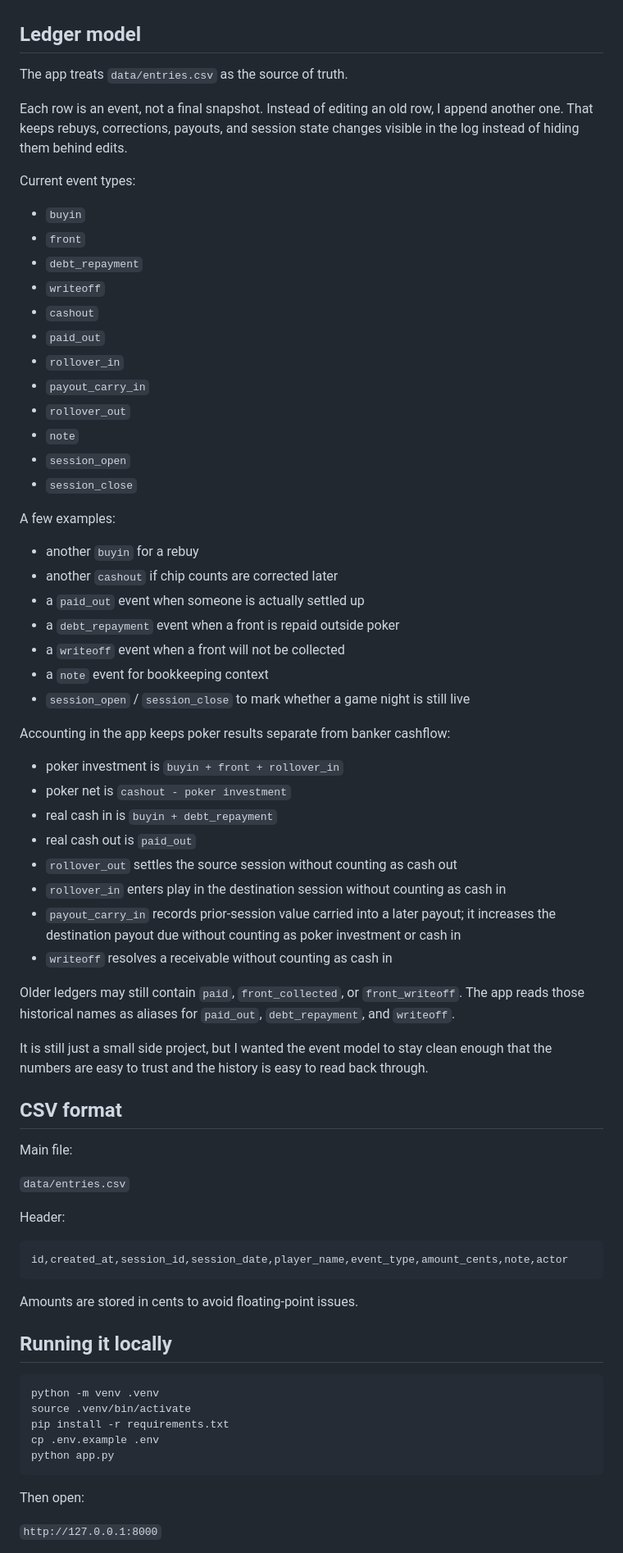
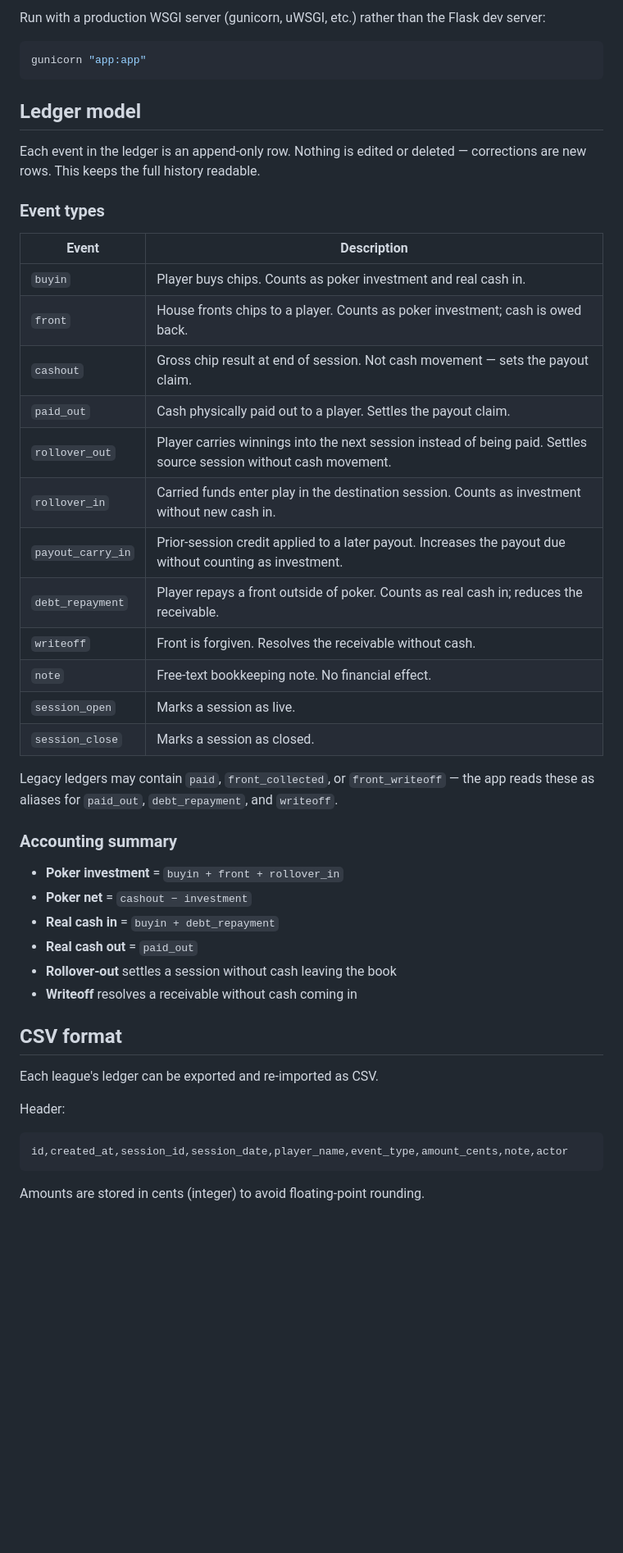
Before and after one commit to SowinskiBraeden/boker, a Markdown page: README.md, the part around one of its changes. Shown at 82% size. GitHub-like rendering; blank space fills up the shorter version.

````diff
--- a/README.md
+++ b/README.md
@@ -30,77 +138,50 @@ Built with a pretty lightweight setup:
+Run with a production WSGI server (gunicorn, uWSGI, etc.) rather than the Flask dev server:
+
+```bash
+gunicorn "app:app"
+```
 
 ## Ledger model
 
-The app treats `data/entries.csv` as the source of truth.
+Each event in the ledger is an append-only row. Nothing is edited or deleted — corrections are new rows. This keeps the full history readable.
 
-Each row is an event, not a final snapshot. Instead of editing an old row, I append another one. That keeps rebuys, corrections, payouts, and session state changes visible in the log instead of hiding them behind edits.
+### Event types
 
-Current event types:
+| Event | Description |
+|---|---|
+| `buyin` | Player buys chips. Counts as poker investment and real cash in. |
+| `front` | House fronts chips to a player. Counts as poker investment; cash is owed back. |
+| `cashout` | Gross chip result at end of session. Not cash movement — sets the payout claim. |
+| `paid_out` | Cash physically paid out to a player. Settles the payout claim. |
+| `rollover_out` | Player carries winnings into the next session instead of being paid. Settles source session without cash movement. |
+| `rollover_in` | Carried funds enter play in the destination session. Counts as investment without new cash in. |
+| `payout_carry_in` | Prior-session credit applied to a later payout. Increases the payout due without counting as investment. |
+| `debt_repayment` | Player repays a front outside of poker. Counts as real cash in; reduces the receivable. |
+| `writeoff` | Front is forgiven. Resolves the receivable without cash. |
+| `note` | Free-text bookkeeping note. No financial effect. |
+| `session_open` | Marks a session as live. |
+| `session_close` | Marks a session as closed. |
 
-- `buyin`
-- `front`
-- `debt_repayment`
-- `writeoff`
-- `cashout`
-- `paid_out`
-- `rollover_in`
-- `payout_carry_in`
-- `rollover_out`
-- `note`
-- `session_open`
-- `session_close`
+Legacy ledgers may contain `paid`, `front_collected`, or `front_writeoff` — the app reads these as aliases for `paid_out`, `debt_repayment`, and `writeoff`.
 
-A few examples:
+### Accounting summary
 
-- another `buyin` for a rebuy
-- another `cashout` if chip counts are corrected later
-- a `paid_out` event when someone is actually settled up
-- a `debt_repayment` event when a front is repaid outside poker
-- a `writeoff` event when a front will not be collected
-- a `note` event for bookkeeping context
-- `session_open` / `session_close` to mark whether a game night is still live
-
-Accounting in the app keeps poker results separate from banker cashflow:
-
-- poker investment is `buyin + front + rollover_in`
-- poker net is `cashout - poker investment`
-- real cash in is `buyin + debt_repayment`
-- real cash out is `paid_out`
-- `rollover_out` settles the source session without counting as cash out
-- `rollover_in` enters play in the destination session without counting as cash in
-- `payout_carry_in` records prior-session value carried into a later payout; it increases the destination payout due without counting as poker investment or cash in
-- `writeoff` resolves a receivable without counting as cash in
-
-Older ledgers may still contain `paid`, `front_collected`, or `front_writeoff`.
-The app reads those historical names as aliases for `paid_out`,
-`debt_repayment`, and `writeoff`.
-
-It is still just a small side project, but I wanted the event model to stay clean enough that the numbers are easy to trust and the history is easy to read back through.
+- **Poker investment** = `buyin + front + rollover_in`
+- **Poker net** = `cashout − investment`
+- **Real cash in** = `buyin + debt_repayment`
+- **Real cash out** = `paid_out`
+- **Rollover-out** settles a session without cash leaving the book
+- **Writeoff** resolves a receivable without cash coming in
 
 ## CSV format
 
-Main file:
-
-`data/entries.csv`
+Each league's ledger can be exported and re-imported as CSV.
 
 Header:
 
-```csv
+```
 id,created_at,session_id,session_date,player_name,event_type,amount_cents,note,actor
 ```
 
-Amounts are stored in cents to avoid floating-point issues.
+Amounts are stored in cents (integer) to avoid floating-point rounding.
 
-## Running it locally
-
-```bash
-python -m venv .venv
-source .venv/bin/activate
-pip install -r requirements.txt
-cp .env.example .env
-python app.py
-```
-
-Then open:
-
-`http://127.0.0.1:8000`
-
````
Also changed, not shown: other parts of README.md (+131 -48 lines).
